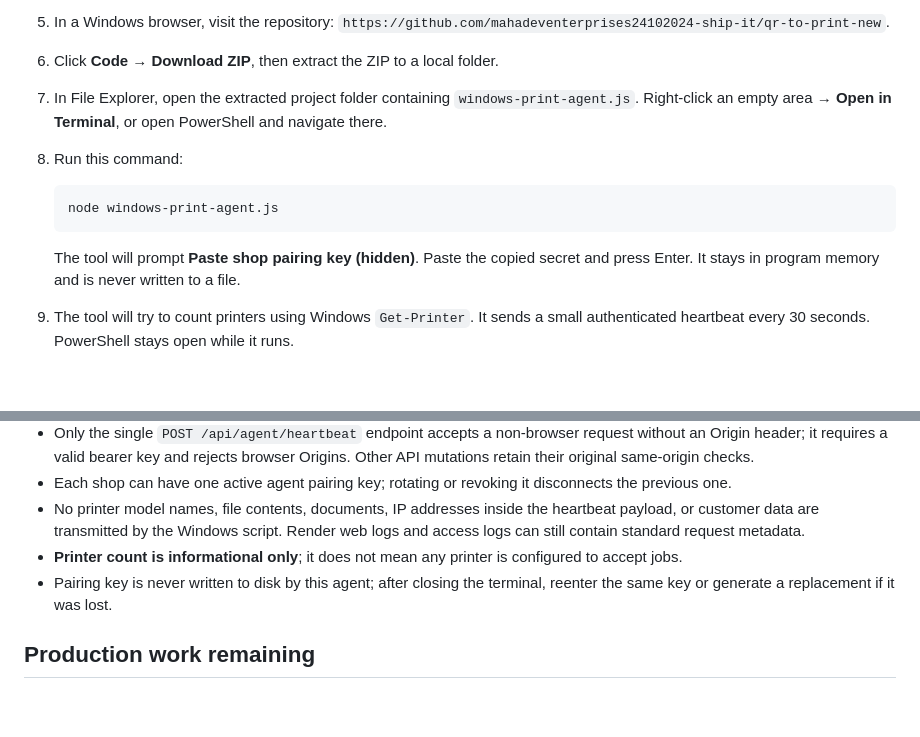
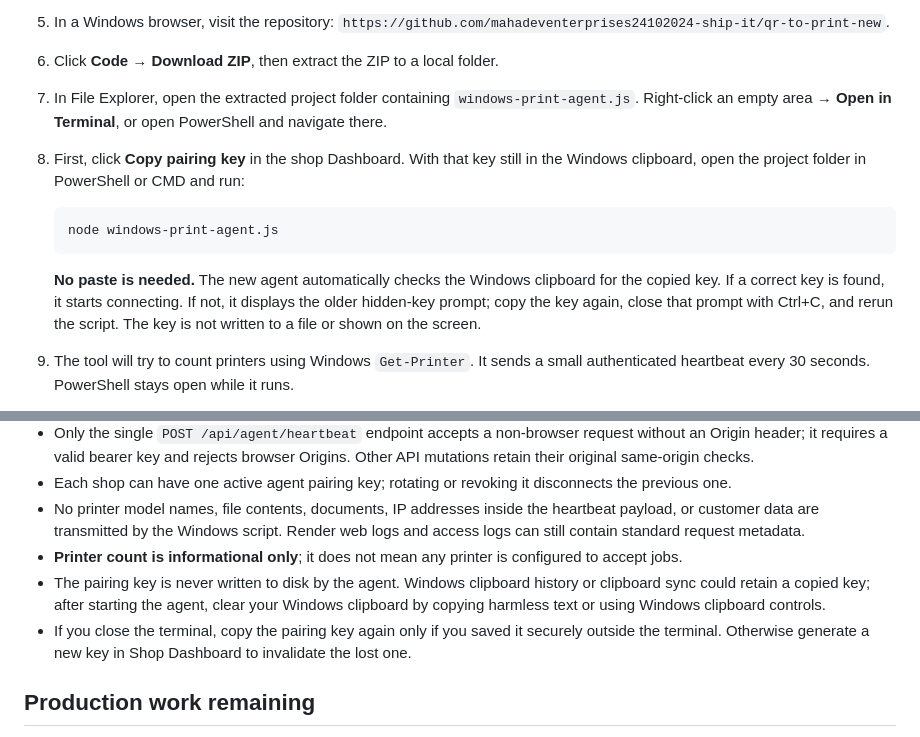
Before and after one commit to mahadeventerprises24102024-ship-it/qr-to-print-new, a Markdown page: WINDOWS_AGENT_SETUP.md, 2 parts joined by grey strips. Rendered like a GitHub page; blank space fills up the shorter version.

Commit message:
Explain clipboard auto-pairing without CMD paste and clipboard privacy

````diff
--- a/WINDOWS_AGENT_SETUP.md
+++ b/WINDOWS_AGENT_SETUP.md
@@ -18,13 +18,13 @@ This feature is a **printer-PC connection test only**. It does **not** send cust
 5. In a Windows browser, visit the repository: `https://github.com/mahadeventerprises24102024-ship-it/qr-to-print-new`.
 6. Click **Code → Download ZIP**, then extract the ZIP to a local folder.
 7. In File Explorer, open the extracted project folder containing `windows-print-agent.js`. Right-click an empty area → **Open in Terminal**, or open PowerShell and navigate there.
-8. Run this command:
+8. First, click **Copy pairing key** in the shop Dashboard. With that key still in the Windows clipboard, open the project folder in PowerShell or CMD and run:
 
    ```powershell
    node windows-print-agent.js
    ```
 
-   The tool will prompt **Paste shop pairing key (hidden)**. Paste the copied secret and press Enter. It stays in program memory and is never written to a file.
+   **No paste is needed.** The new agent automatically checks the Windows clipboard for the copied key. If a correct key is found, it starts connecting. If not, it displays the older hidden-key prompt; copy the key again, close that prompt with Ctrl+C, and rerun the script. The key is not written to a file or shown on the screen.
 
 9. The tool will try to count printers using Windows `Get-Printer`. It sends a small authenticated heartbeat every 30 seconds. PowerShell stays open while it runs.
 10. Back in the Shop Dashboard → **Printers**, click **Refresh status**. You should see **Online (test heartbeat)**, the number of installed Windows printers, and the last heartbeat time.
@@ -46,7 +46,8 @@ This feature is a **printer-PC connection test only**. It does **not** send cust
 - Each shop can have one active agent pairing key; rotating or revoking it disconnects the previous one.
 - No printer model names, file contents, documents, IP addresses inside the heartbeat payload, or customer data are transmitted by the Windows script. Render web logs and access logs can still contain standard request metadata.
 - **Printer count is informational only**; it does not mean any printer is configured to accept jobs.
-- Pairing key is never written to disk by this agent; after closing the terminal, reenter the same key or generate a replacement if it was lost.
+- The pairing key is never written to disk by the agent. Windows clipboard history or clipboard sync could retain a copied key; after starting the agent, clear your Windows clipboard by copying harmless text or using Windows clipboard controls.
+- If you close the terminal, copy the pairing key again only if you saved it securely outside the terminal. Otherwise generate a new key in Shop Dashboard to invalidate the lost one.
 
 ## Production work remaining
 
````
